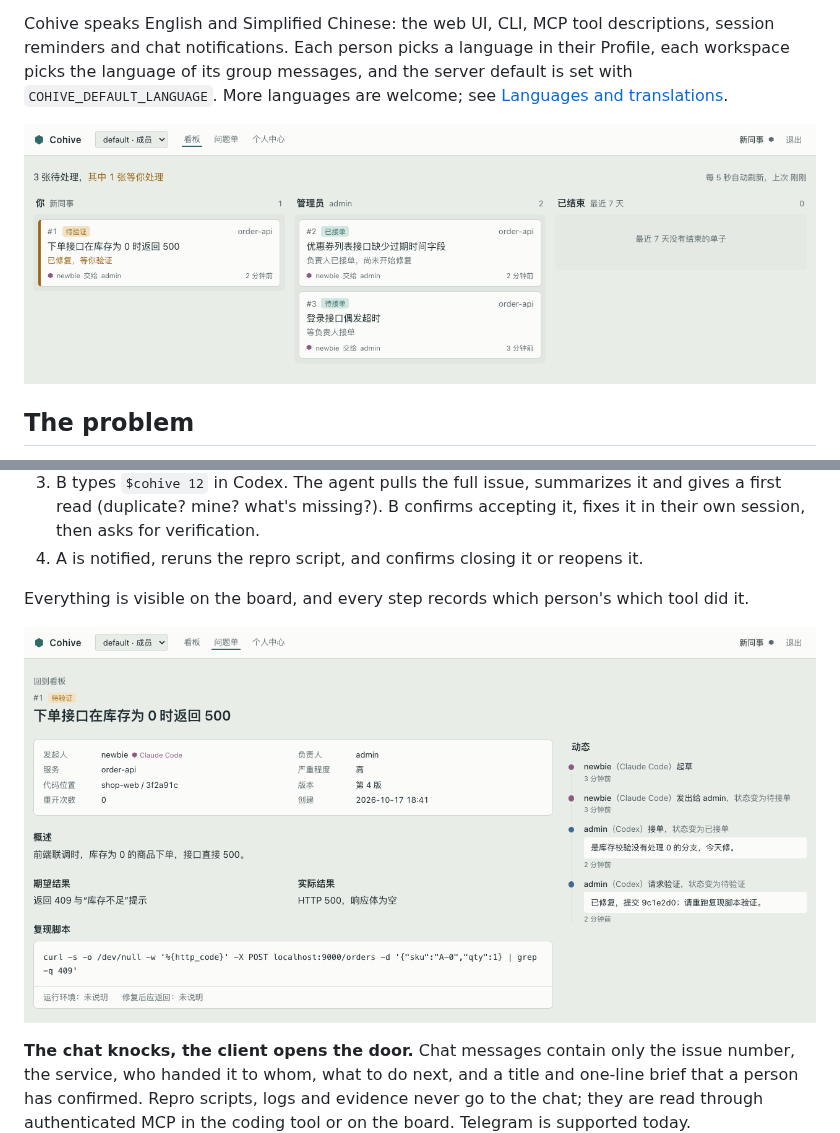
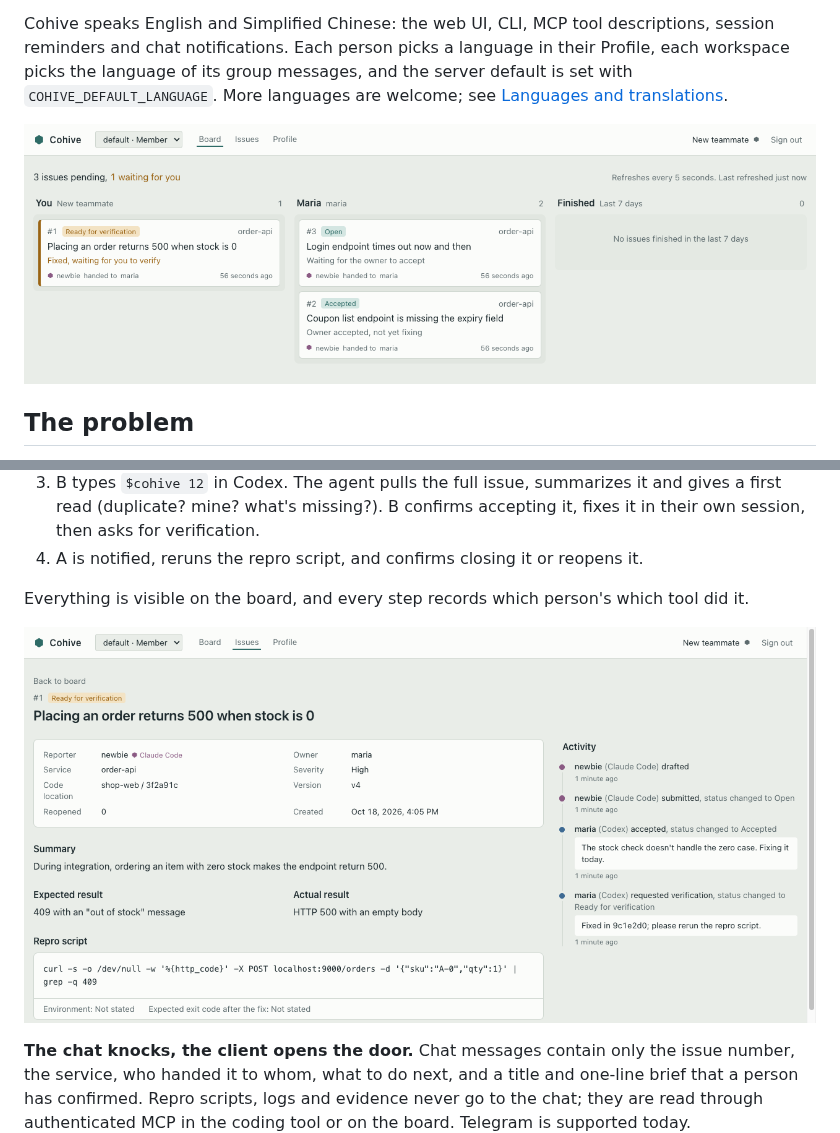
Before and after one commit to cohive-ai/cohive, a Markdown page: README.en.md, 2 parts joined by grey strips. GitHub-like rendering; pictures changed too: docs/images/board.en.png (added), docs/images/issue.en.png (added).

Commit message:
docs(i18n): README 英文版换用英文界面截图（测试数据）

```diff
--- a/README.en.md
+++ b/README.en.md
@@ -8,7 +8,7 @@ Team members write code with their own tools, such as Claude Code and Codex. Coh
 
 Cohive speaks English and Simplified Chinese: the web UI, CLI, MCP tool descriptions, session reminders and chat notifications. Each person picks a language in their Profile, each workspace picks the language of its group messages, and the server default is set with `COHIVE_DEFAULT_LANGUAGE`. More languages are welcome; see [Languages and translations](CONTRIBUTING.md#languages-and-translations).
 
-![Board](docs/images/board.png)
+![Board](docs/images/board.en.png)
 
 ## The problem
 
@@ -32,7 +32,7 @@ When one person juggles several sessions, the coding tools already cover that. C
 
 Everything is visible on the board, and every step records which person's which tool did it.
 
-![Issue detail](docs/images/issue.png)
+![Issue detail](docs/images/issue.en.png)
 
 **The chat knocks, the client opens the door.** Chat messages contain only the issue number, the service, who handed it to whom, what to do next, and a title and one-line brief that a person has confirmed. Repro scripts, logs and evidence never go to the chat; they are read through authenticated MCP in the coding tool or on the board. Telegram is supported today.
 
```
